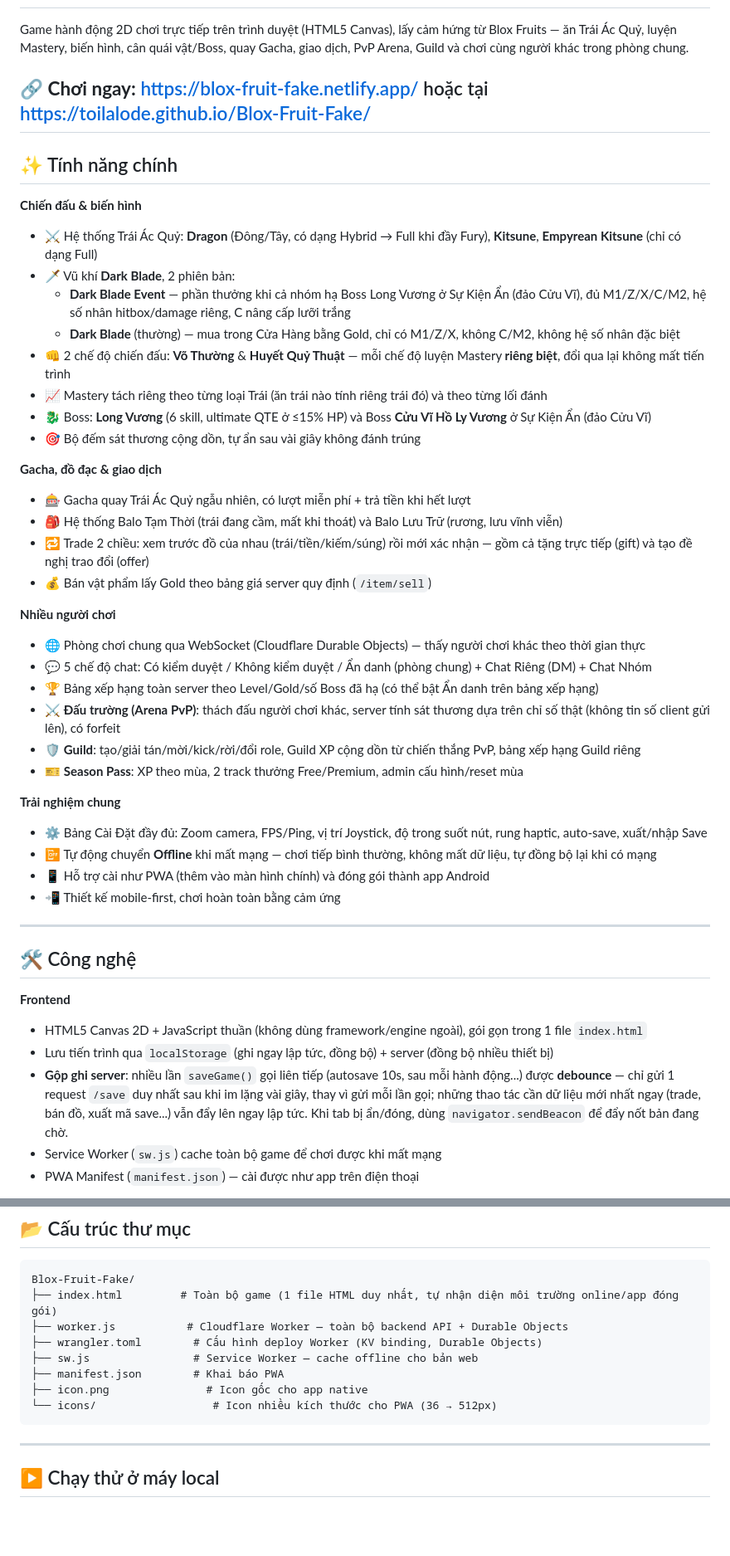
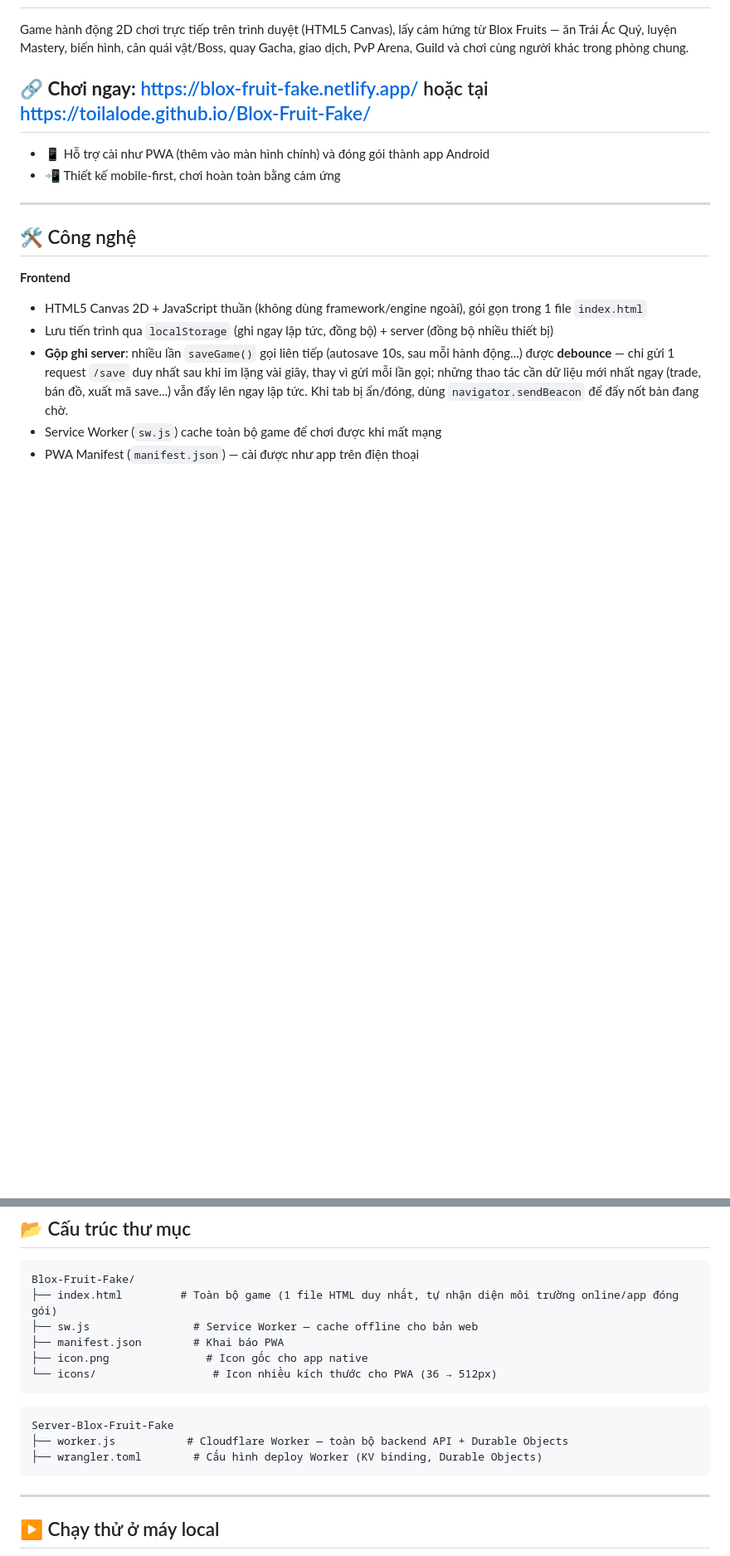
Before and after one commit to toilalode/Blox-Fruit-Fake, a Markdown page: README.md, 2 parts joined by grey strips. Shown at 83% size. Rendered like a GitHub page; blank space fills up the shorter version.

````diff
--- a/README.md
+++ b/README.md
@@ -8,35 +8,6 @@ https://blox-fruit-fake.netlify.app/
 https://toilalode.github.io/Blox-Fruit-Fake/
 ---
 
-## ✨ Tính năng chính
-
-**Chiến đấu & biến hình**
-- ⚔️ Hệ thống Trái Ác Quỷ: **Dragon** (Đông/Tây, có dạng Hybrid → Full khi đầy Fury), **Kitsune**, **Empyrean Kitsune** (chỉ có dạng Full)
-- 🗡️ Vũ khí **Dark Blade**, 2 phiên bản:
-  - **Dark Blade Event** — phần thưởng khi cả nhóm hạ Boss Long Vương ở Sự Kiện Ẩn (đảo Cửu Vĩ), đủ M1/Z/X/C/M2, hệ số nhân hitbox/damage riêng, C nâng cấp lưỡi trắng
-  - **Dark Blade** (thường) — mua trong Cửa Hàng bằng Gold, chỉ có M1/Z/X, không C/M2, không hệ số nhân đặc biệt
-- 👊 2 chế độ chiến đấu: **Võ Thường** & **Huyết Quỷ Thuật** — mỗi chế độ luyện Mastery **riêng biệt**, đổi qua lại không mất tiến trình
-- 📈 Mastery tách riêng theo từng loại Trái (ăn trái nào tính riêng trái đó) và theo từng lối đánh
-- 🐉 Boss: **Long Vương** (6 skill, ultimate QTE ở ≤15% HP) và Boss **Cửu Vĩ Hồ Ly Vương** ở Sự Kiện Ẩn (đảo Cửu Vĩ)
-- 🎯 Bộ đếm sát thương cộng dồn, tự ẩn sau vài giây không đánh trúng
-
-**Gacha, đồ đạc & giao dịch**
-- 🎰 Gacha quay Trái Ác Quỷ ngẫu nhiên, có lượt miễn phí + trả tiền khi hết lượt
-- 🎒 Hệ thống Balo Tạm Thời (trái đang cầm, mất khi thoát) và Balo Lưu Trữ (rương, lưu vĩnh viễn)
-- 🔁 Trade 2 chiều: xem trước đồ của nhau (trái/tiền/kiếm/súng) rồi mới xác nhận — gồm cả tặng trực tiếp (gift) và tạo đề nghị trao đổi (offer)
-- 💰 Bán vật phẩm lấy Gold theo bảng giá server quy định (`/item/sell`)
-
-**Nhiều người chơi**
-- 🌐 Phòng chơi chung qua WebSocket (Cloudflare Durable Objects) — thấy người chơi khác theo thời gian thực
-- 💬 5 chế độ chat: Có kiểm duyệt / Không kiểm duyệt / Ẩn danh (phòng chung) + Chat Riêng (DM) + Chat Nhóm
-- 🏆 Bảng xếp hạng toàn server theo Level/Gold/số Boss đã hạ (có thể bật Ẩn danh trên bảng xếp hạng)
-- ⚔️ **Đấu trường (Arena PvP)**: thách đấu người chơi khác, server tính sát thương dựa trên chỉ số thật (không tin số client gửi lên), có forfeit
-- 🛡️ **Guild**: tạo/giải tán/mời/kick/rời/đổi role, Guild XP cộng dồn từ chiến thắng PvP, bảng xếp hạng Guild riêng
-- 🎫 **Season Pass**: XP theo mùa, 2 track thưởng Free/Premium, admin cấu hình/reset mùa
-
-**Trải nghiệm chung**
-- ⚙️ Bảng Cài Đặt đầy đủ: Zoom camera, FPS/Ping, vị trí Joystick, độ trong suốt nút, rung haptic, auto-save, xuất/nhập Save
-- 📴 Tự động chuyển **Offline** khi mất mạng — chơi tiếp bình thường, không mất dữ liệu, tự đồng bộ lại khi có mạng
 - 📱 Hỗ trợ cài như PWA (thêm vào màn hình chính) và đóng gói thành app Android
 - 📲 Thiết kế mobile-first, chơi hoàn toàn bằng cảm ứng
 
@@ -67,12 +38,16 @@ https://toilalode.github.io/Blox-Fruit-Fake/
 ```
 Blox-Fruit-Fake/
 ├── index.html         # Toàn bộ game (1 file HTML duy nhất, tự nhận diện môi trường online/app đóng gói)
-├── worker.js           # Cloudflare Worker — toàn bộ backend API + Durable Objects
-├── wrangler.toml        # Cấu hình deploy Worker (KV binding, Durable Objects)
 ├── sw.js                # Service Worker — cache offline cho bản web
 ├── manifest.json        # Khai báo PWA
 ├── icon.png               # Icon gốc cho app native
 └── icons/                  # Icon nhiều kích thước cho PWA (36 → 512px)
+```
+
+```
+Server-Blox-Fruit-Fake
+├── worker.js           # Cloudflare Worker — toàn bộ backend API + Durable Objects
+├── wrangler.toml        # Cấu hình deploy Worker (KV binding, Durable Objects)
 ```
 
 ---
````
Also changed, not shown: other parts of README.md (+0 -12 lines).
